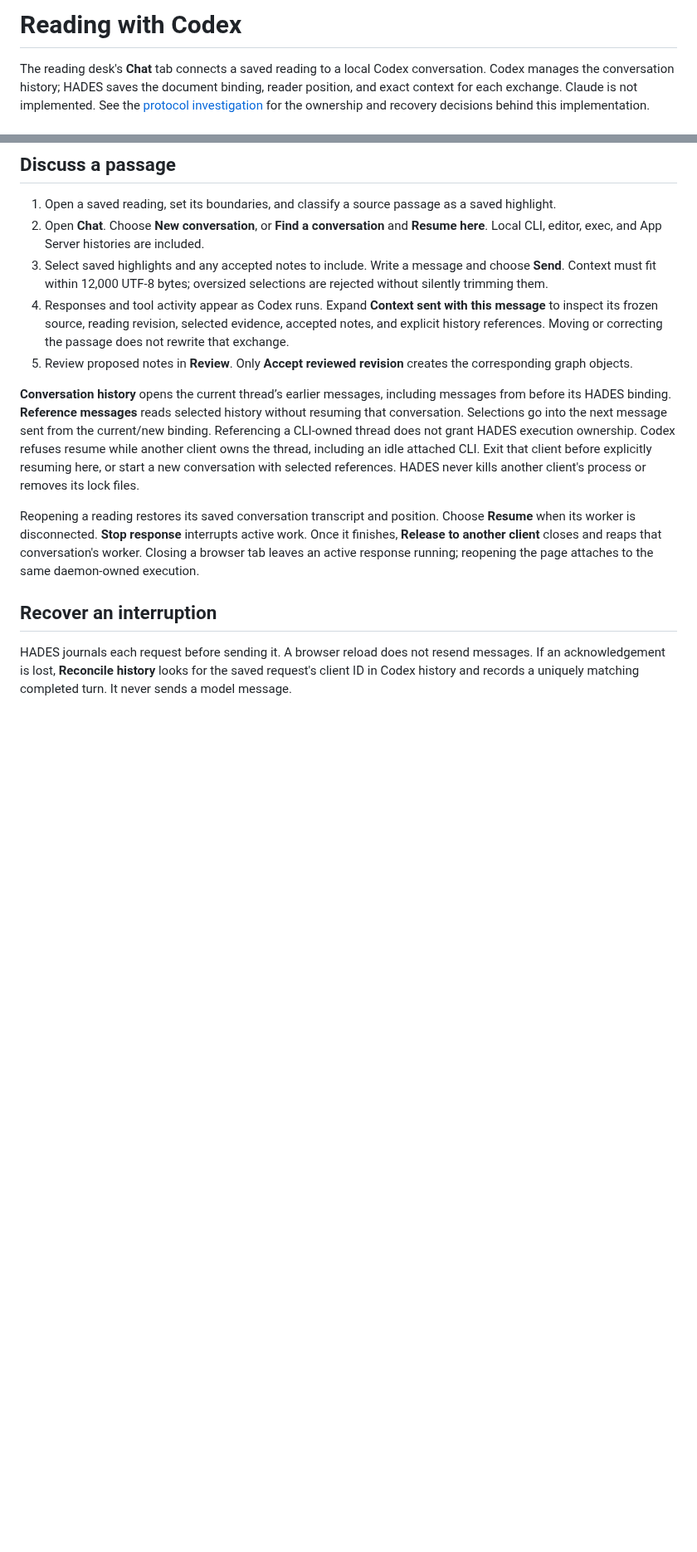
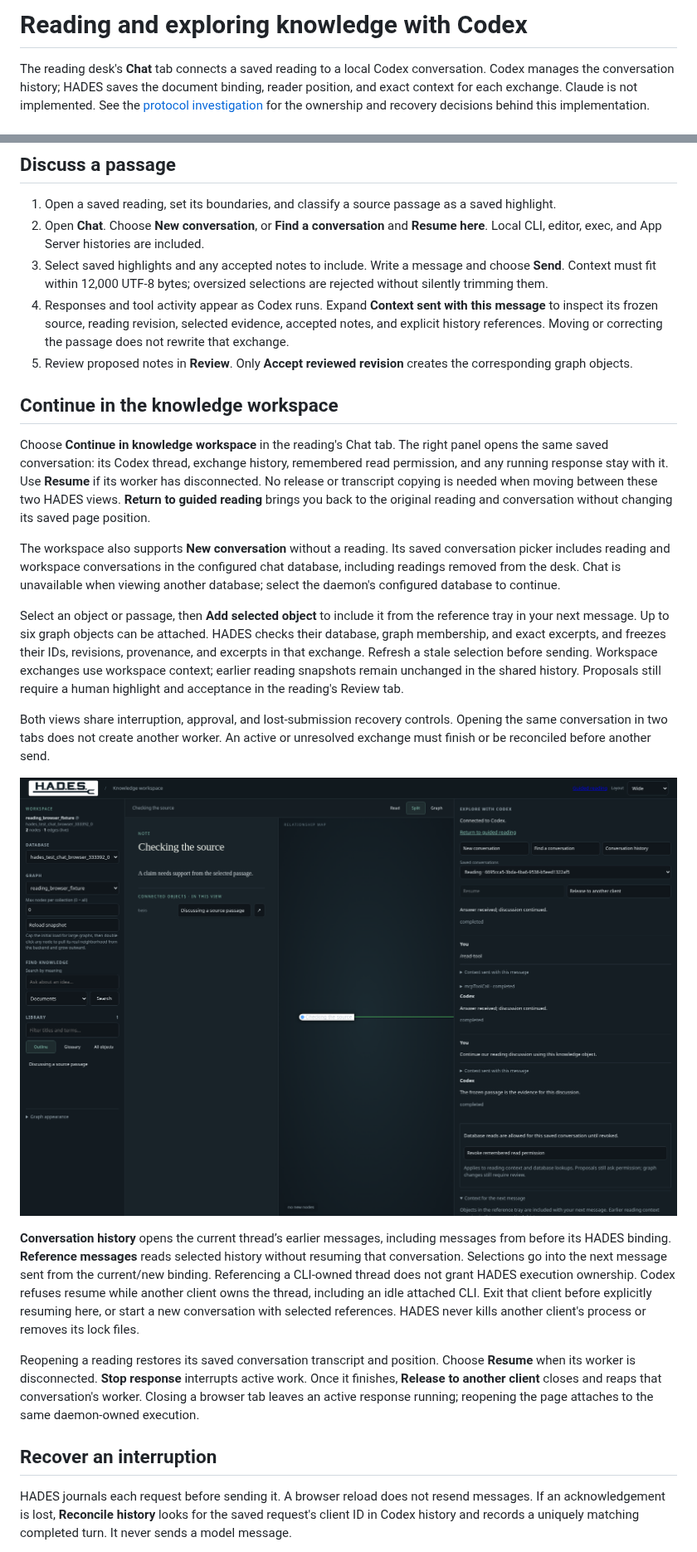
Before and after one commit to toddwbucy/HADES, a Markdown page: docs/codex-reading.md, 2 parts joined by grey strips. Shown at 83% size. GitHub-like rendering; pictures changed too: docs/screenshots/workspace-codex-chat.png (added); blank space fills up the shorter version.

Commit message:
Continue Codex conversations in the knowledge workspace

```diff
--- a/docs/codex-reading.md
+++ b/docs/codex-reading.md
@@ -1,4 +1,4 @@
-# Reading with Codex
+# Reading and exploring knowledge with Codex
 
 The reading desk's **Chat** tab connects a saved reading to a local Codex
 conversation. Codex manages the conversation history; HADES saves the document
@@ -92,6 +92,34 @@ asking each time for existing and new bindings.
 5. Review proposed notes in **Review**. Only **Accept reviewed revision** creates
    the corresponding graph objects.
 
+## Continue in the knowledge workspace
+
+Choose **Continue in knowledge workspace** in the reading's Chat tab. The right
+panel opens the same saved conversation: its Codex thread, exchange history,
+remembered read permission, and any running response stay with it. Use **Resume**
+if its worker has disconnected. No release or transcript copying is needed when
+moving between these two HADES views. **Return to guided reading** brings you back
+to the original reading and conversation without changing its saved page position.
+
+The workspace also supports **New conversation** without a reading. Its saved
+conversation picker includes reading and workspace conversations in the configured
+chat database, including readings removed from the desk. Chat is unavailable when
+viewing another database; select the daemon's configured database to continue.
+
+Select an object or passage, then **Add selected object** to include it from the
+reference tray in your next message. Up to six graph objects can be attached.
+HADES checks their database, graph membership, and exact excerpts, and freezes
+their IDs, revisions, provenance, and excerpts in that exchange. Refresh a stale
+selection before sending. Workspace exchanges use workspace context; earlier
+reading snapshots remain unchanged in the shared history. Proposals still require
+a human highlight and acceptance in the reading's Review tab.
+
+Both views share interruption, approval, and lost-submission recovery controls.
+Opening the same conversation in two tabs does not create another worker. An
+active or unresolved exchange must finish or be reconciled before another send.
+
+![A guided-reading conversation continued in the knowledge workspace](screenshots/workspace-codex-chat.png)
+
 **Conversation history** opens the current thread’s earlier messages, including
 messages from before its HADES binding. **Reference messages** reads selected history without resuming that conversation.
 Selections go into the next message sent from the current/new binding. Referencing
```
Also changed, not shown: other parts of docs/codex-reading.md (+1 -0 lines), 17 other files.
